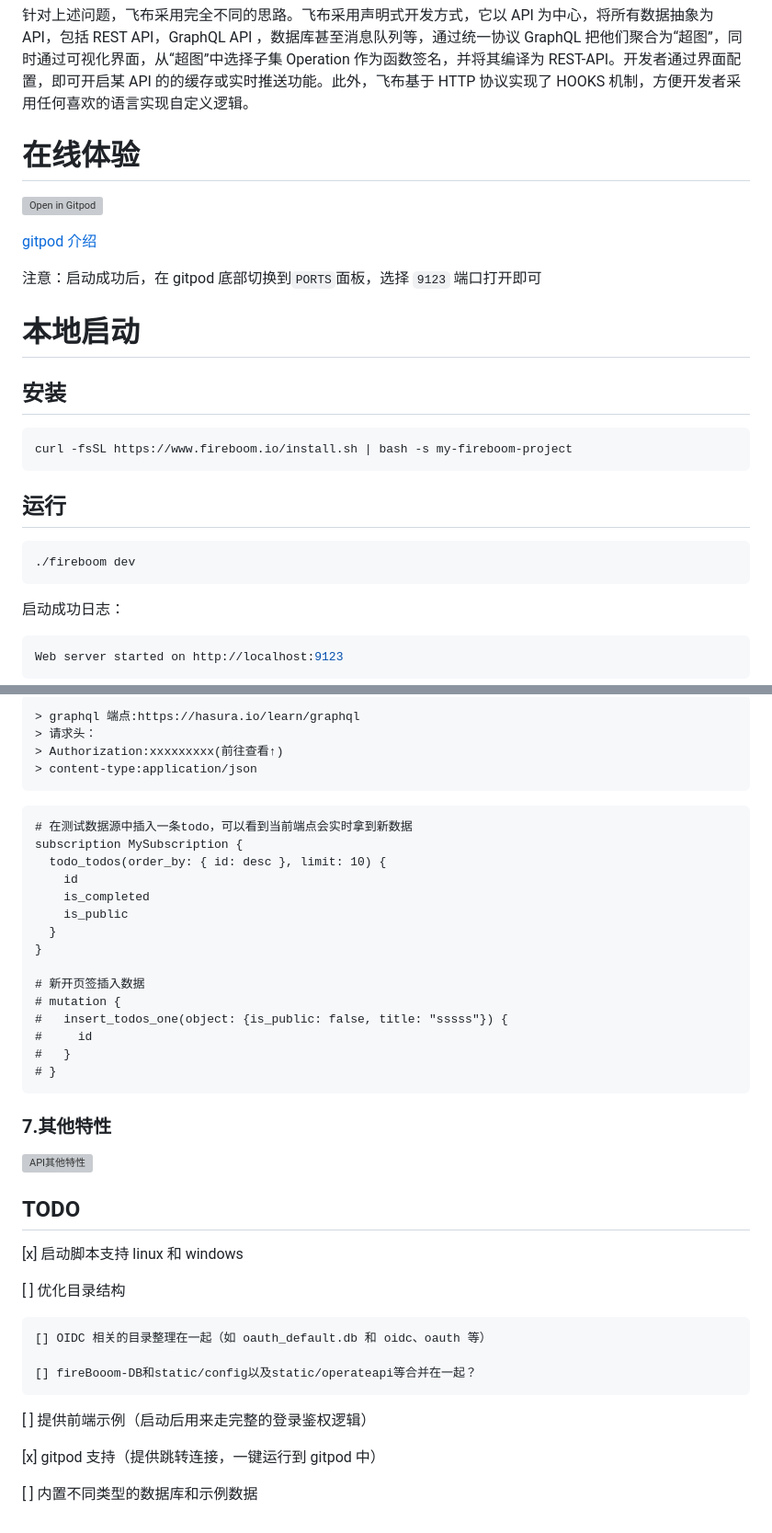
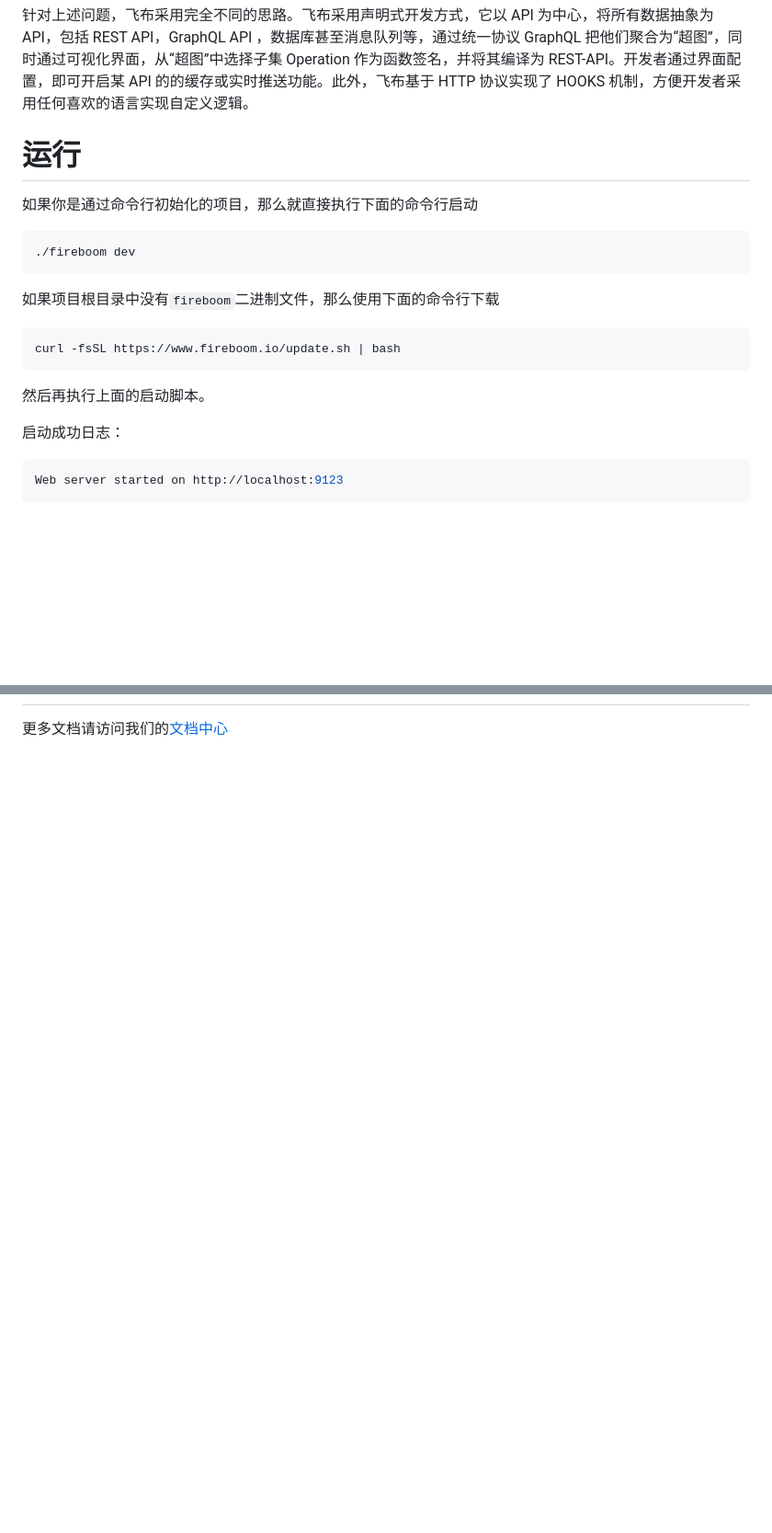
Before and after one commit to fireboomio/fb-init-simple, a Markdown page: README.md, 2 parts joined by grey strips. Shown at 92% size. Drawn GitHub-style; blank space fills up the shorter version; grey boxes are pictures that could not be loaded.

Commit message:
chore: update readme

````diff
--- a/README.md
+++ b/README.md
@@ -29,27 +29,21 @@
 
 针对上述问题，飞布采用完全不同的思路。飞布采用声明式开发方式，它以 API 为中心，将所有数据抽象为 API，包括 REST API，GraphQL API ，数据库甚至消息队列等，通过统一协议 GraphQL 把他们聚合为“超图”，同时通过可视化界面，从“超图”中选择子集 Operation 作为函数签名，并将其编译为 REST-API。开发者通过界面配置，即可开启某 API 的的缓存或实时推送功能。此外，飞布基于 HTTP 协议实现了 HOOKS 机制，方便开发者采用任何喜欢的语言实现自定义逻辑。
 
-# 在线体验
+# 运行
 
-[![Open in Gitpod](https://gitpod.io/button/open-in-gitpod.svg)](https://gitpod.io/#https://github.com/fireboomio/fb-init-simple)
-
-[gitpod 介绍](https://juejin.cn/post/6844903773878386701)
-
-注意：启动成功后，在 gitpod 底部切换到`PORTS`面板，选择 `9123` 端口打开即可
-
-# 本地启动
-
-## 安装
-
-```shell
-curl -fsSL https://www.fireboom.io/install.sh | bash -s my-fireboom-project
-```
-
-## 运行
+如果你是通过命令行初始化的项目，那么就直接执行下面的命令行启动
 
 ```shell
 ./fireboom dev
 ```
+
+如果项目根目录中没有`fireboom`二进制文件，那么使用下面的命令行下载
+
+```shell
+curl -fsSL https://www.fireboom.io/update.sh | bash
+```
+
+然后再执行上面的启动脚本。
 
 启动成功日志：
 
@@ -172,44 +80 @@ export default async function mutatingPostResolve(
-```
-> graphql 端点:https://hasura.io/learn/graphql
-> 请求头：
-> Authorization:xxxxxxxxx(前往查看↑)
-> content-type:application/json
-```
-
-```graphql
-# 在测试数据源中插入一条todo，可以看到当前端点会实时拿到新数据
-subscription MySubscription {
-  todo_todos(order_by: { id: desc }, limit: 10) {
-    id
-    is_completed
-    is_public
-  }
-}
-
-# 新开页签插入数据
-# mutation {
-#   insert_todos_one(object: {is_public: false, title: "sssss"}) {
-#     id
-#   }
-# }
-```
-
-### 7.其他特性
-
-![API其他特性](https://fireboom.oss-cn-hangzhou.aliyuncs.com/img/02-api_feature.png)
-
-## TODO
-
-[x] 启动脚本支持 linux 和 windows
-
-[ ] 优化目录结构
-
-    [] OIDC 相关的目录整理在一起（如 oauth_default.db 和 oidc、oauth 等）
-
-    [] fireBooom-DB和static/config以及static/operateapi等合并在一起？
-
-[ ] 提供前端示例（启动后用来走完整的登录鉴权逻辑）
-
-[x] gitpod 支持（提供跳转连接，一键运行到 gitpod 中）
-
-[ ] 内置不同类型的数据库和示例数据
+更多文档请访问我们的[文档中心](https://ansons-organization.gitbook.io/)
````
Also changed, not shown: other parts of README.md (+1 -87 lines).
